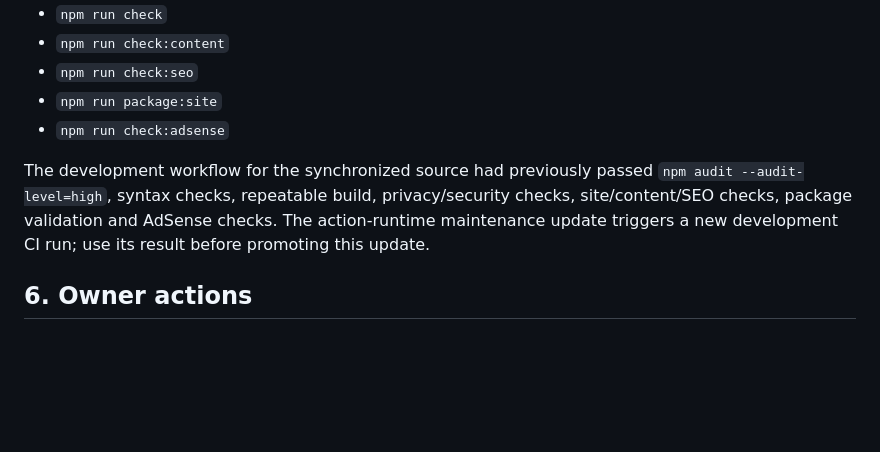
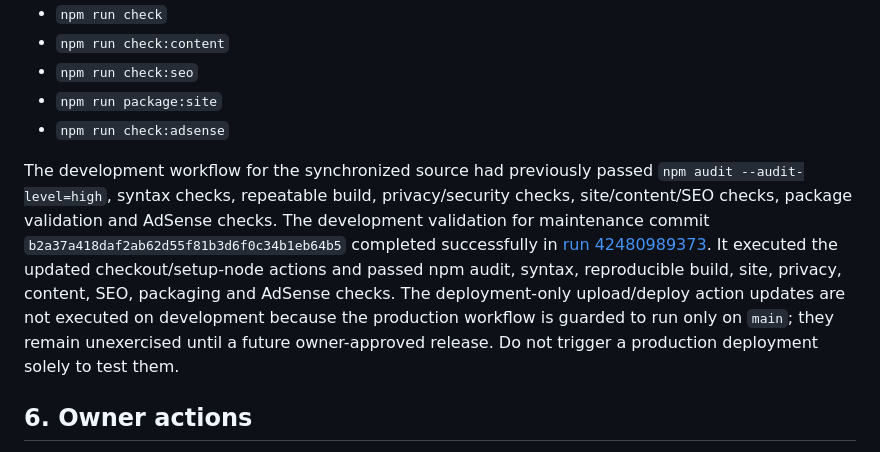
Before and after one commit to rsbusinesses/UPI_QR_Studio, a Markdown page: MAINTENANCE-REPORT.md, the part around the change. Rendered like a GitHub page; blank space fills up the shorter version.

Commit message:
docs: record successful maintenance validation

```diff
--- a/MAINTENANCE-REPORT.md
+++ b/MAINTENANCE-REPORT.md
@@ -113,7 +113,7 @@ The successful production build included:
 - `npm run package:site`
 - `npm run check:adsense`
 
-The development workflow for the synchronized source had previously passed `npm audit --audit-level=high`, syntax checks, repeatable build, privacy/security checks, site/content/SEO checks, package validation and AdSense checks. The action-runtime maintenance update triggers a new development CI run; use its result before promoting this update.
+The development workflow for the synchronized source had previously passed `npm audit --audit-level=high`, syntax checks, repeatable build, privacy/security checks, site/content/SEO checks, package validation and AdSense checks. The development validation for maintenance commit `b2a37a418daf2ab62d55f81b3d6f0c34b1eb64b5` completed successfully in [run 42480989373](https://github.com/rsbusinesses/UPI_QR_Studio/actions/runs/42480989373). It executed the updated checkout/setup-node actions and passed npm audit, syntax, reproducible build, site, privacy, content, SEO, packaging and AdSense checks. The deployment-only upload/deploy action updates are not executed on development because the production workflow is guarded to run only on `main`; they remain unexercised until a future owner-approved release. Do not trigger a production deployment solely to test them.
 
 ## 6. Owner actions
 
```
